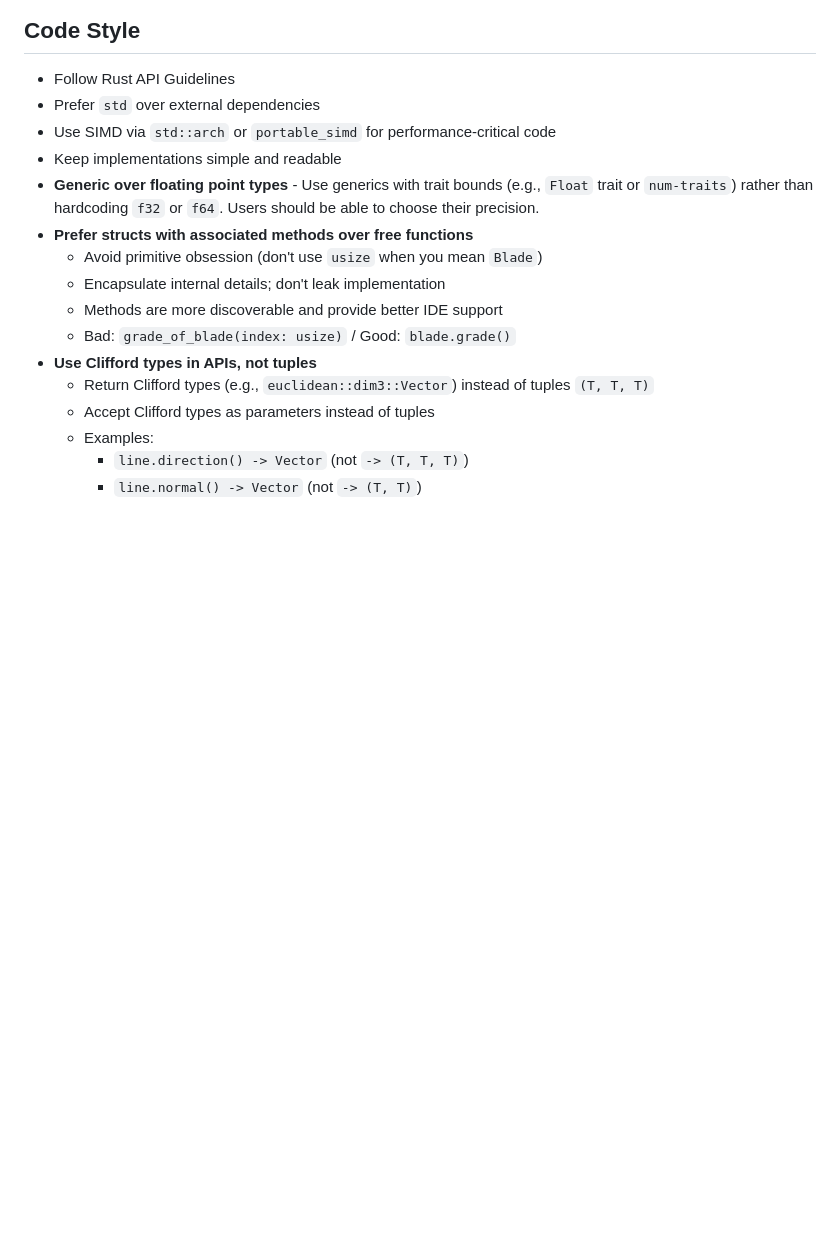
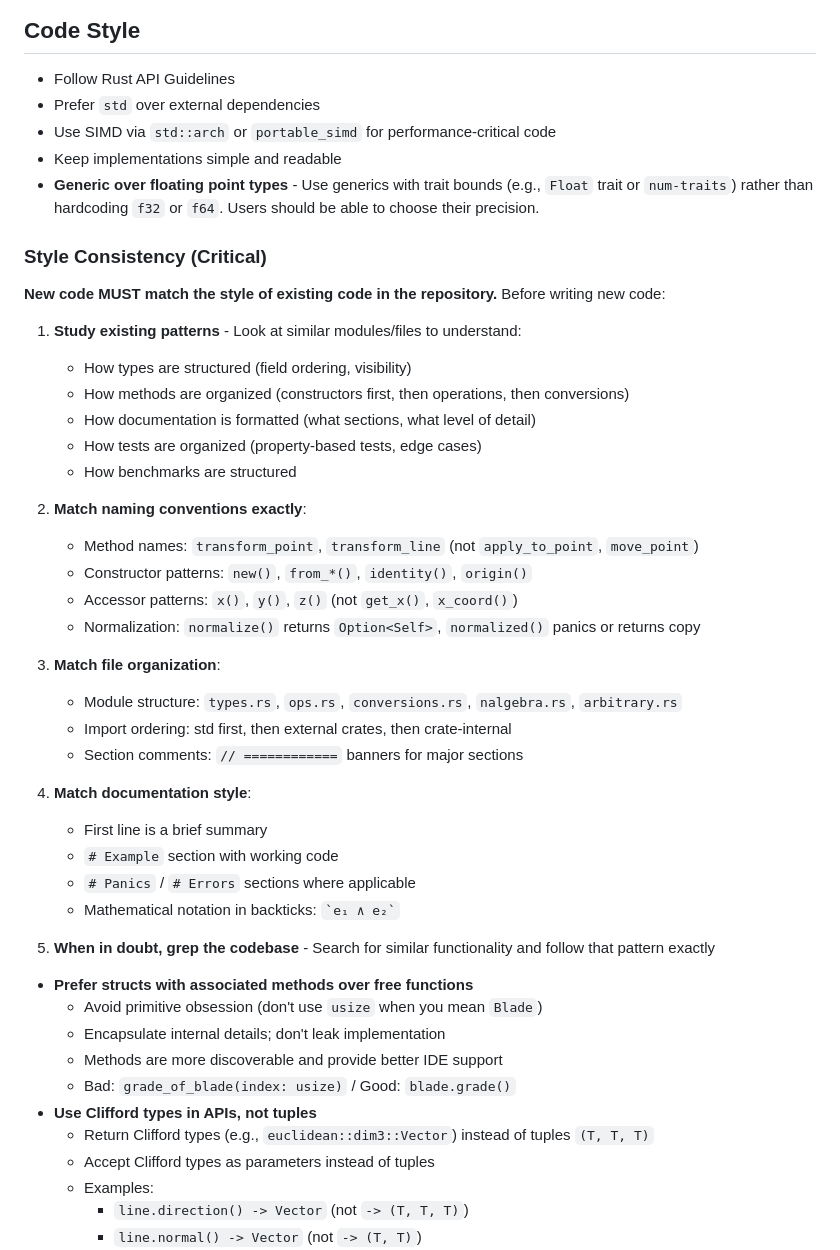
Before and after one commit to DevonMorris/clifford, a Markdown page: .claude/agents/implement.md, the part around the change. Rendered like a GitHub page; blank space fills up the shorter version.

```diff
--- a/.claude/agents/implement.md
+++ b/.claude/agents/implement.md
@@ -29,6 +29,37 @@ This is an educational library for Geometric Algebra (Clifford Algebra). Code sh
 - Use SIMD via `std::arch` or `portable_simd` for performance-critical code
 - Keep implementations simple and readable
 - **Generic over floating point types** - Use generics with trait bounds (e.g., `Float` trait or `num-traits`) rather than hardcoding `f32` or `f64`. Users should be able to choose their precision.
+
+### Style Consistency (Critical)
+
+**New code MUST match the style of existing code in the repository.** Before writing new code:
+
+1. **Study existing patterns** - Look at similar modules/files to understand:
+   - How types are structured (field ordering, visibility)
+   - How methods are organized (constructors first, then operations, then conversions)
+   - How documentation is formatted (what sections, what level of detail)
+   - How tests are organized (property-based tests, edge cases)
+   - How benchmarks are structured
+
+2. **Match naming conventions exactly**:
+   - Method names: `transform_point`, `transform_line` (not `apply_to_point`, `move_point`)
+   - Constructor patterns: `new()`, `from_*()`, `identity()`, `origin()`
+   - Accessor patterns: `x()`, `y()`, `z()` (not `get_x()`, `x_coord()`)
+   - Normalization: `normalize()` returns `Option<Self>`, `normalized()` panics or returns copy
+
+3. **Match file organization**:
+   - Module structure: `types.rs`, `ops.rs`, `conversions.rs`, `nalgebra.rs`, `arbitrary.rs`
+   - Import ordering: std first, then external crates, then crate-internal
+   - Section comments: `// ============` banners for major sections
+
+4. **Match documentation style**:
+   - First line is a brief summary
+   - `# Example` section with working code
+   - `# Panics` / `# Errors` sections where applicable
+   - Mathematical notation in backticks: `` `e₁ ∧ e₂` ``
+
+5. **When in doubt, grep the codebase** - Search for similar functionality and follow that pattern exactly
+
 - **Prefer structs with associated methods over free functions**
   - Avoid primitive obsession (don't use `usize` when you mean `Blade`)
   - Encapsulate internal details; don't leak implementation
```
Also changed, not shown: .claude/agents/review.md (+26 -0 lines), CLAUDE.md (+30 -0 lines).
